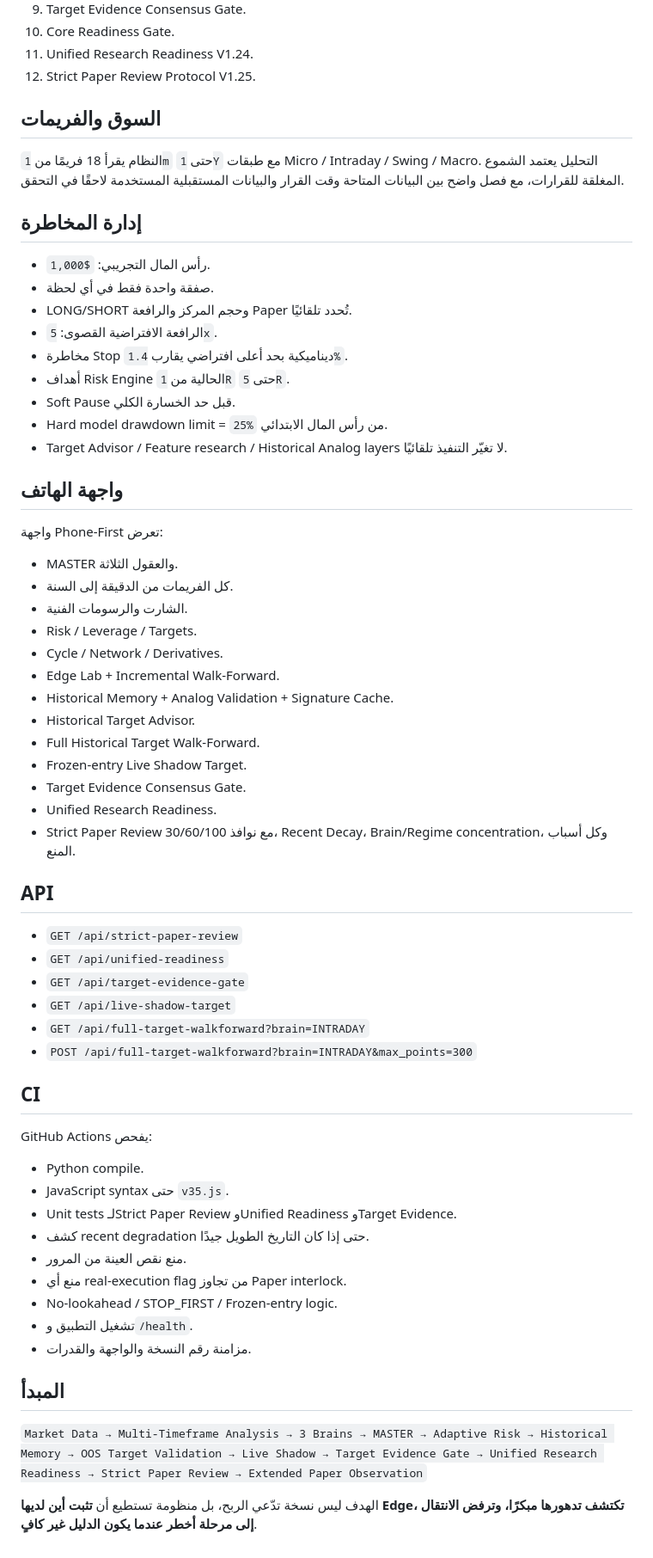
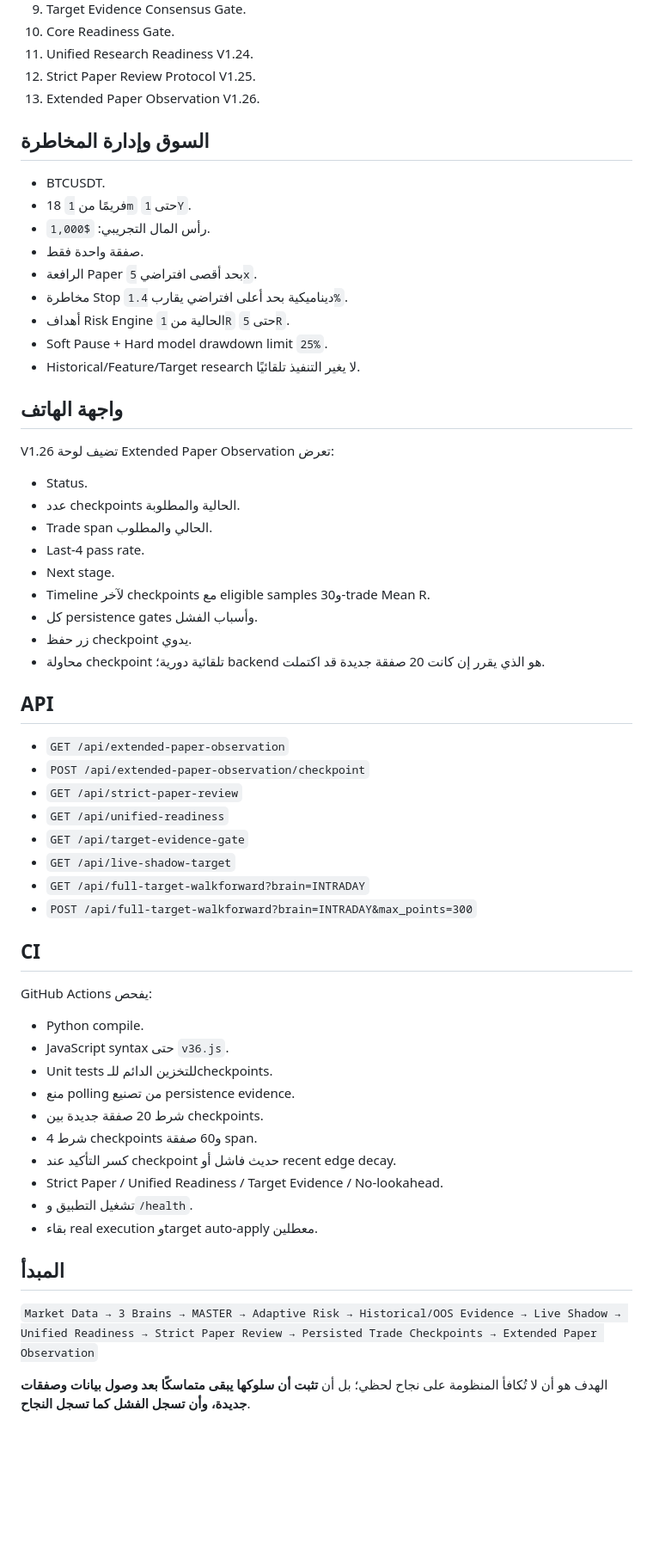
Before and after one commit to ostaze48-collab/BTC-Analyzer, a Markdown page: README.md, the part around one of its changes. Shown at 86% size. Rendered like a GitHub page; blank space fills up the shorter version.

```diff
--- a/README.md
+++ b/README.md
@@ -100,43 +92,38 @@ V1.24 تجمع الأدلة الرئيسية في حكم واحد:
 10. Core Readiness Gate.
 11. Unified Research Readiness V1.24.
 12. Strict Paper Review Protocol V1.25.
+13. Extended Paper Observation V1.26.
 
-## السوق والفريمات
+## السوق وإدارة المخاطرة
 
-النظام يقرأ 18 فريمًا من `1m` حتى `1Y` مع طبقات Micro / Intraday / Swing / Macro. التحليل يعتمد الشموع المغلقة للقرارات، مع فصل واضح بين البيانات المتاحة وقت القرار والبيانات المستقبلية المستخدمة لاحقًا في التحقق.
-
-## إدارة المخاطرة
-
+- BTCUSDT.
+- 18 فريمًا من `1m` حتى `1Y`.
 - رأس المال التجريبي: `$1,000`.
-- صفقة واحدة فقط في أي لحظة.
-- LONG/SHORT وحجم المركز والرافعة Paper تُحدد تلقائيًا.
-- الرافعة الافتراضية القصوى: `5x`.
+- صفقة واحدة فقط.
+- الرافعة Paper بحد أقصى افتراضي `5x`.
 - مخاطرة Stop ديناميكية بحد أعلى افتراضي يقارب `1.4%`.
 - أهداف Risk Engine الحالية من `1R` حتى `5R`.
-- Soft Pause قبل حد الخسارة الكلي.
-- Hard model drawdown limit = `25%` من رأس المال الابتدائي.
-- Target Advisor / Feature research / Historical Analog layers لا تغيّر التنفيذ تلقائيًا.
+- Soft Pause + Hard model drawdown limit `25%`.
+- Historical/Feature/Target research لا يغير التنفيذ تلقائيًا.
 
 ## واجهة الهاتف
 
-واجهة Phone-First تعرض:
+V1.26 تضيف لوحة Extended Paper Observation تعرض:
 
-- MASTER والعقول الثلاثة.
-- كل الفريمات من الدقيقة إلى السنة.
-- الشارت والرسومات الفنية.
-- Risk / Leverage / Targets.
-- Cycle / Network / Derivatives.
-- Edge Lab + Incremental Walk-Forward.
-- Historical Memory + Analog Validation + Signature Cache.
-- Historical Target Advisor.
-- Full Historical Target Walk-Forward.
-- Frozen-entry Live Shadow Target.
-- Target Evidence Consensus Gate.
-- Unified Research Readiness.
-- Strict Paper Review مع نوافذ 30/60/100، Recent Decay، Brain/Regime concentration، وكل أسباب المنع.
+- Status.
+- عدد checkpoints الحالية والمطلوبة.
+- Trade span الحالي والمطلوب.
+- Last-4 pass rate.
+- Next stage.
+- Timeline لآخر checkpoints مع eligible samples و30-trade Mean R.
+- كل persistence gates وأسباب الفشل.
+- زر حفظ checkpoint يدوي.
+- محاولة checkpoint تلقائية دورية؛ backend هو الذي يقرر إن كانت 20 صفقة جديدة قد اكتملت.
 
 ## API
 
+- `GET /api/extended-paper-observation`
+- `POST /api/extended-paper-observation/checkpoint`
 - `GET /api/strict-paper-review`
 - `GET /api/unified-readiness`
 - `GET /api/target-evidence-gate`
@@ -149,17 +136,18 @@ V1.24 تجمع الأدلة الرئيسية في حكم واحد:
 GitHub Actions يفحص:
 
 - Python compile.
-- JavaScript syntax حتى `v35.js`.
-- Unit tests لـStrict Paper Review وUnified Readiness وTarget Evidence.
-- كشف recent degradation حتى إذا كان التاريخ الطويل جيدًا.
-- منع نقص العينة من المرور.
-- منع أي real-execution flag من تجاوز Paper interlock.
-- No-lookahead / STOP_FIRST / Frozen-entry logic.
+- JavaScript syntax حتى `v36.js`.
+- Unit tests للتخزين الدائم للـcheckpoints.
+- منع polling من تصنيع persistence evidence.
+- شرط 20 صفقة جديدة بين checkpoints.
+- شرط 4 checkpoints و60 صفقة span.
+- كسر التأكيد عند checkpoint حديث فاشل أو recent edge decay.
+- Strict Paper / Unified Readiness / Target Evidence / No-lookahead.
 - تشغيل التطبيق و`/health`.
-- مزامنة رقم النسخة والواجهة والقدرات.
+- بقاء real execution وtarget auto-apply معطلين.
 
 ## المبدأ
 
-`Market Data → Multi-Timeframe Analysis → 3 Brains → MASTER → Adaptive Risk → Historical Memory → OOS Target Validation → Live Shadow → Target Evidence Gate → Unified Research Readiness → Strict Paper Review → Extended Paper Observation`
+`Market Data → 3 Brains → MASTER → Adaptive Risk → Historical/OOS Evidence → Live Shadow → Unified Readiness → Strict Paper Review → Persisted Trade Checkpoints → Extended Paper Observation`
 
-الهدف ليس نسخة تدّعي الربح، بل منظومة تستطيع أن **تثبت أين لديها Edge، تكتشف تدهورها مبكرًا، وترفض الانتقال إلى مرحلة أخطر عندما يكون الدليل غير كافٍ**.
+الهدف هو أن لا تُكافأ المنظومة على نجاح لحظي؛ بل أن **تثبت أن سلوكها يبقى متماسكًا بعد وصول بيانات وصفقات جديدة، وأن تسجل الفشل كما تسجل النجاح**.
```
Also changed, not shown: other parts of README.md (+43 -51 lines).
